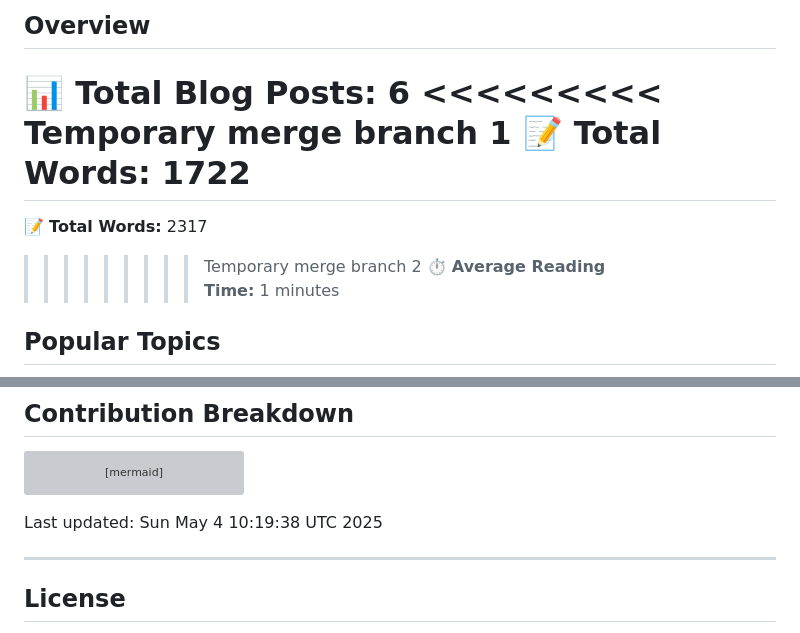
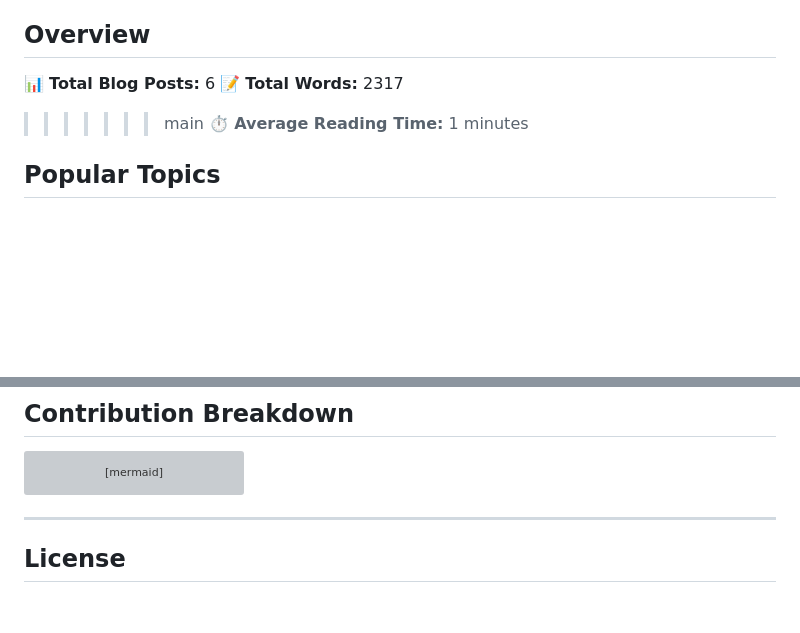
Before and after one commit to Yogesh-Bhardwaj-hue/Scm-Final_2.0, a Markdown page: README.md, 2 parts joined by grey strips. Rendered like a GitHub page; blank space fills up the shorter version; grey boxes are pictures that could not be loaded.

````diff
--- a/README.md
+++ b/README.md
@@ -140,11 +140,8 @@ Last updated: Sun May  4 09:48:29 UTC 2025
 ## Overview
 
 📊 **Total Blog Posts:** 6
-<<<<<<<<< Temporary merge branch 1
-📝 **Total Words:** 1722
-=========
 📝 **Total Words:** 2317
->>>>>>>>> Temporary merge branch 2
+>>>>>>> main
 ⏱️ **Average Reading Time:** 1 minutes
 
 ## Popular Topics
@@ -208,7 +197,7 @@ pie title Contribution by Author
     "Garv Mehra": 56
 ```
 
-Last updated: Sun May  4 10:19:38 UTC 2025
+
 <!-- CONTRIBUTION-STATS:END -->
 
 ---
````
Also changed, not shown: other parts of README.md (+1 -9 lines).
